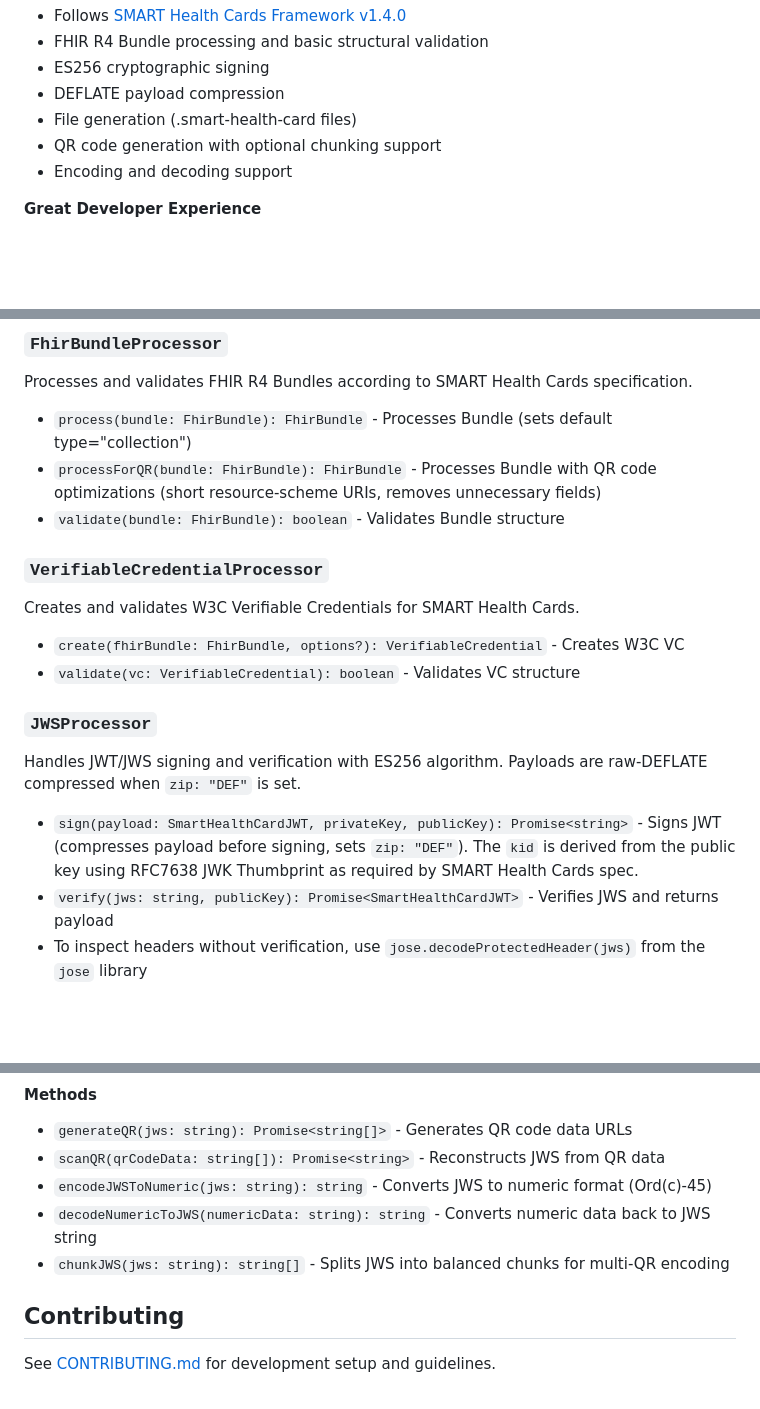
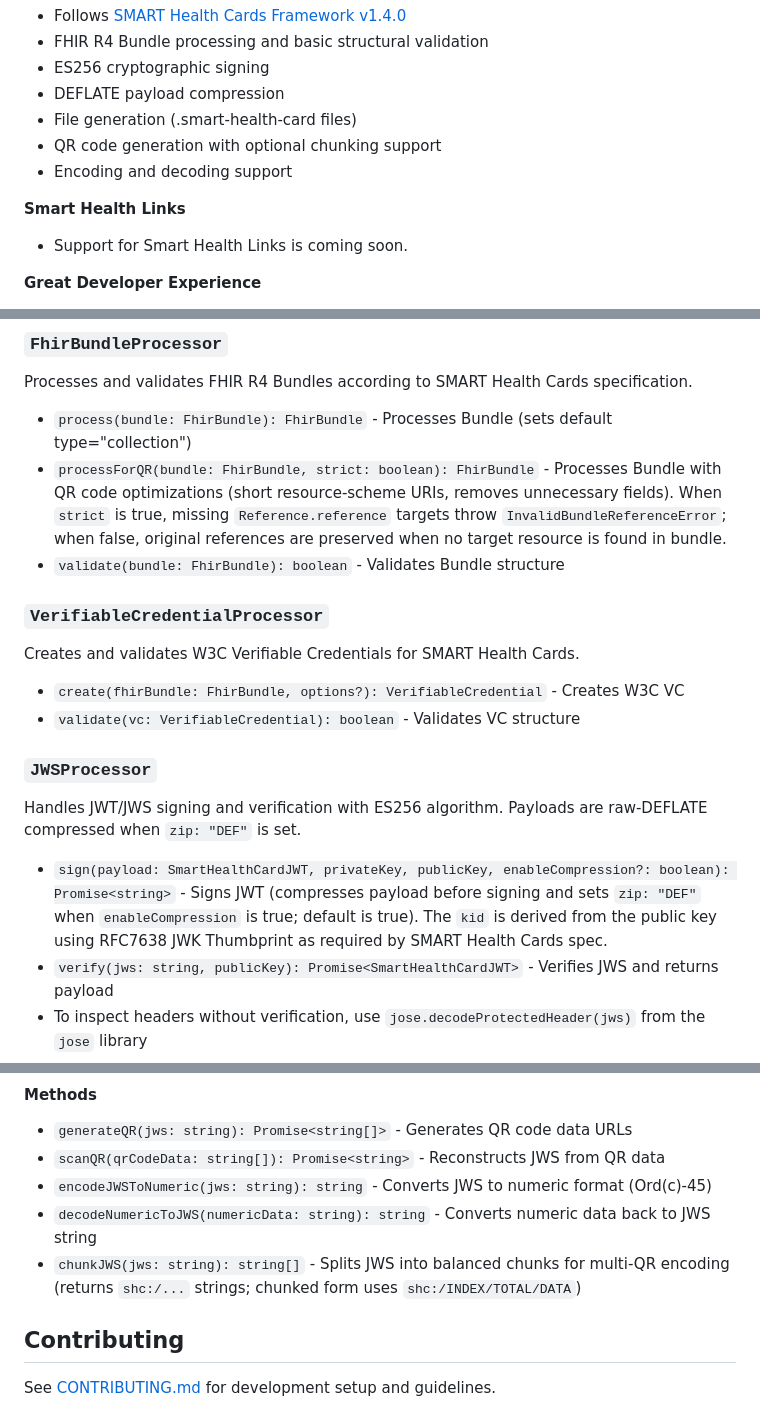
Before and after one commit to vintasoftware/kill-the-clipboard, a Markdown page: README.md, 3 parts joined by grey strips. Drawn GitHub-style; blank space fills up the shorter version.

```diff
--- a/README.md
+++ b/README.md
@@ -18,6 +20,9 @@ This aligns with the [CMS Interoperability Framework](https://www.cms.gov/health
 - File generation (.smart-health-card files)
 - QR code generation with optional chunking support
 - Encoding and decoding support
+
+**Smart Health Links**
+- Support for Smart Health Links is coming soon.
 
 **Great Developer Experience**
 - TypeScript support with full type definitions
@@ -313,7 +321,7 @@ interface SmartHealthCardConfig {
 Processes and validates FHIR R4 Bundles according to SMART Health Cards specification.
 
 - `process(bundle: FhirBundle): FhirBundle` - Processes Bundle (sets default type="collection")
-- `processForQR(bundle: FhirBundle): FhirBundle` - Processes Bundle with QR code optimizations (short resource-scheme URIs, removes unnecessary fields)
+- `processForQR(bundle: FhirBundle, strict: boolean): FhirBundle` - Processes Bundle with QR code optimizations (short resource-scheme URIs, removes unnecessary fields). When `strict` is true, missing `Reference.reference` targets throw `InvalidBundleReferenceError`; when false, original references are preserved when no target resource is found in bundle.
 - `validate(bundle: FhirBundle): boolean` - Validates Bundle structure
 
 ### `VerifiableCredentialProcessor`
@@ -327,7 +335,7 @@ Creates and validates W3C Verifiable Credentials for SMART Health Cards.
 
 Handles JWT/JWS signing and verification with ES256 algorithm. Payloads are raw-DEFLATE compressed when `zip: "DEF"` is set.
 
-- `sign(payload: SmartHealthCardJWT, privateKey, publicKey): Promise<string>` - Signs JWT (compresses payload before signing, sets `zip: "DEF"`). The `kid` is derived from the public key using RFC7638 JWK Thumbprint as required by SMART Health Cards spec.
+- `sign(payload: SmartHealthCardJWT, privateKey, publicKey, enableCompression?: boolean): Promise<string>` - Signs JWT (compresses payload before signing and sets `zip: "DEF"` when `enableCompression` is true; default is true). The `kid` is derived from the public key using RFC7638 JWK Thumbprint as required by SMART Health Cards spec.
 - `verify(jws: string, publicKey): Promise<SmartHealthCardJWT>` - Verifies JWS and returns payload
 - To inspect headers without verification, use `jose.decodeProtectedHeader(jws)` from the `jose` library
 
@@ -354,7 +362,7 @@ Generates and scans QR codes for SMART Health Cards with proper numeric encoding
 - `scanQR(qrCodeData: string[]): Promise<string>` - Reconstructs JWS from QR data
 - `encodeJWSToNumeric(jws: string): string` - Converts JWS to numeric format (Ord(c)-45)
 - `decodeNumericToJWS(numericData: string): string` - Converts numeric data back to JWS string
-- `chunkJWS(jws: string): string[]` - Splits JWS into balanced chunks for multi-QR encoding
+- `chunkJWS(jws: string): string[]` - Splits JWS into balanced chunks for multi-QR encoding (returns `shc:/...` strings; chunked form uses `shc:/INDEX/TOTAL/DATA`)
 
 ## Contributing
 
```
Also changed, not shown: other parts of README.md (+15 -10 lines).
